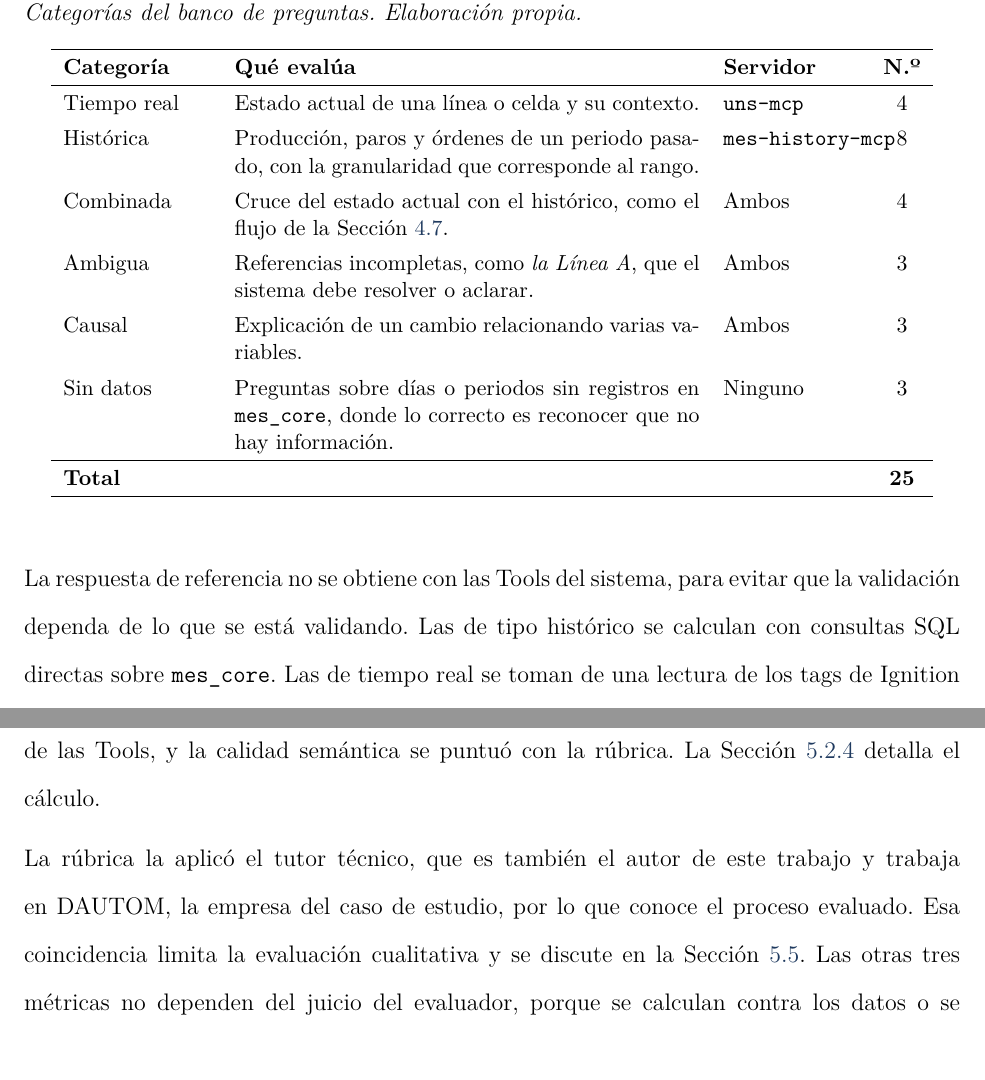
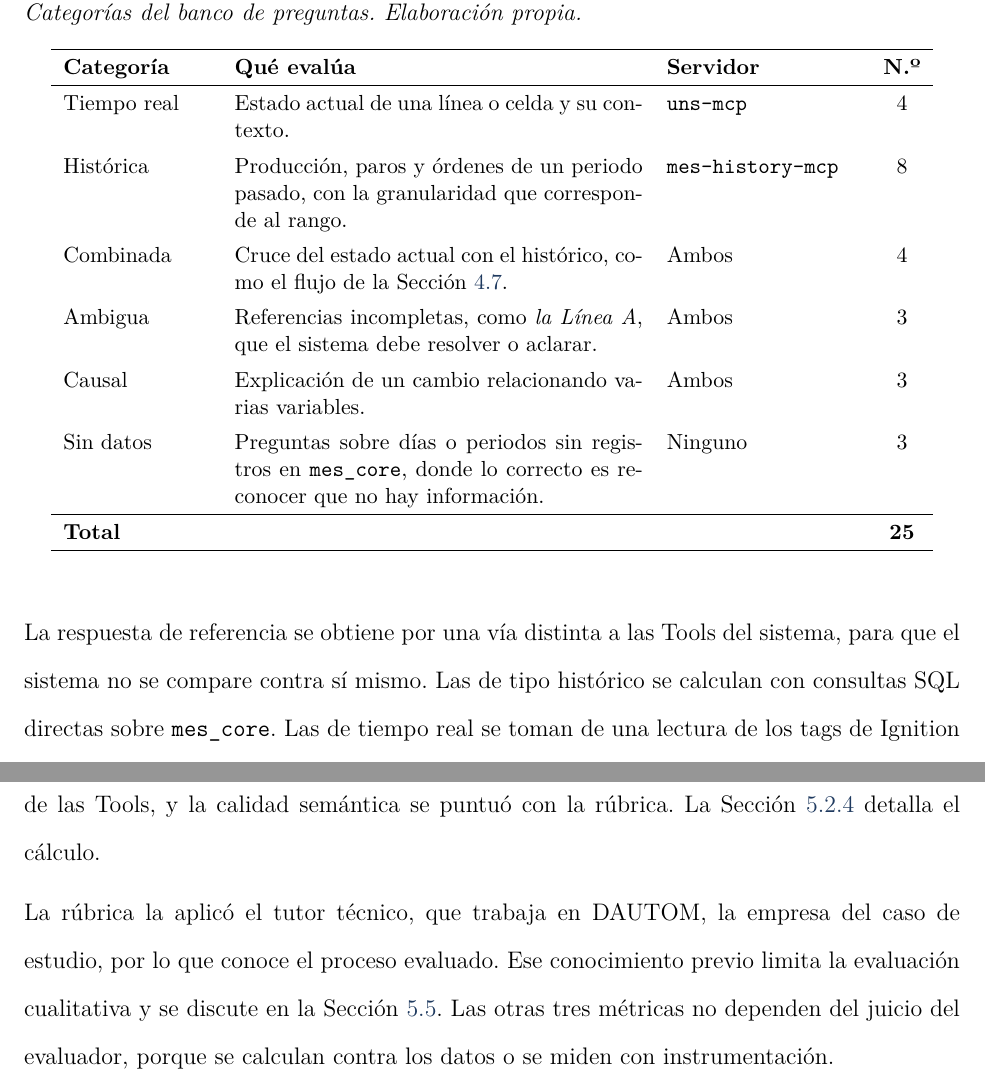
Before and after one commit to norbeycami2001-droid/Libro_Maestria, a LaTeX paper (main.tex, which reads Capítulos/05_Cap5_Validacion.tex): two parts of pages 84 and 89 of 154, joined at a grey line, cut so that both start at the same text. Compiled offline with pdfLaTeX.

Commit message:
Cap5: ajustes tras revisión de comentarios (UNS y base histórica, tabla de servidores, referencia independiente, F1, evaluador)
Co-Authored-By: Claude Sonnet 5.5 <noreply@anthropic.com>
Claude-Session: https://claude.ai/code/session_014xiw4vFWm8vmnbwiQJ7wW6

```diff
--- a/Capítulos/05_Cap5_Validacion.tex
+++ b/Capítulos/05_Cap5_Validacion.tex
@@ -29,7 +29,7 @@ El banco tiene 25 preguntas diseñadas a partir de los requerimientos de la Secc
 \label{tab:banco_resumen}
 \small
 \renewcommand{\arraystretch}{1.3}
-\begin{tabular}{p{2.6cm}p{8.2cm}p{2.4cm}c}
+\begin{tabular}{p{2.6cm}p{7.2cm}p{3.4cm}c}
 \hline
 \textbf{Categoría} & \textbf{Qué evalúa} & \textbf{Servidor} & \textbf{N.º} \\
 \hline
@@ -45,7 +45,7 @@ Sin datos & Preguntas sobre días o periodos sin registros en \texttt{mes\_core}
 \end{tabular}
 \end{table}
 
-La respuesta de referencia no se obtiene con las Tools del sistema, para evitar que la validación dependa de lo que se está validando. Las de tipo histórico se calculan con consultas SQL directas sobre \texttt{mes\_core}. Las de tiempo real se toman de una lectura de los tags de Ignition antes y después de cada ejecución, y la respuesta es correcta si coincide con alguna de las dos lecturas o cae entre ellas. En las categorías ambigua y sin datos, la respuesta correcta es pedir una aclaración o reconocer que no hay datos.
+La respuesta de referencia se obtiene por una vía distinta a las Tools del sistema, para que el sistema no se compare contra sí mismo. Las de tipo histórico se calculan con consultas SQL directas sobre \texttt{mes\_core}. Las de tiempo real se toman de una lectura de los tags de Ignition antes y después de cada ejecución, y la respuesta es correcta si coincide con alguna de las dos lecturas o cae entre ellas. En las categorías ambigua y sin datos, la respuesta correcta es pedir una aclaración o reconocer que no hay datos.
 
 \subsubsection{Métricas}
 
@@ -113,7 +113,7 @@ El F1 no cuenta como afirmaciones las cifras adicionales que el modelo agrega si
 
 Cada una de las 25 preguntas se ejecutó tres veces, para un total de 75 ejecuciones, con el fin de observar la variabilidad de las respuestas del modelo ante una misma pregunta. Cada ejecución se hizo en una conversación nueva en modo incógnito, para que el modelo no conservara memoria de las ejecuciones anteriores ni de otras conversaciones. Para cada una se registró la respuesta completa, la latencia y las Tools que invocó el modelo. La precisión y las alucinaciones se determinaron comparando la respuesta con la referencia y con las salidas de las Tools, y la calidad semántica se puntuó con la rúbrica. La Sección~\ref{calculometricas} detalla el cálculo.
 
-La rúbrica la aplicó el tutor técnico, que es también el autor de este trabajo y trabaja en DAUTOM, la empresa del caso de estudio, por lo que conoce el proceso evaluado. Esa coincidencia limita la evaluación cualitativa y se discute en la Sección~\ref{discusionvalidacion}. Las otras tres métricas no dependen del juicio del evaluador, porque se calculan contra los datos o se miden con instrumentación.
+La rúbrica la aplicó el tutor técnico, que trabaja en DAUTOM, la empresa del caso de estudio, por lo que conoce el proceso evaluado. Ese conocimiento previo limita la evaluación cualitativa y se discute en la Sección~\ref{discusionvalidacion}. Las otras tres métricas no dependen del juicio del evaluador, porque se calculan contra los datos o se miden con instrumentación.
 
 \subsection{Resultados de desempeño}
 \label{resultadosvalidacion}
```
Also changed, not shown: Capítulos/05_Cap5_Validacion.tex (8 more changed lines).
